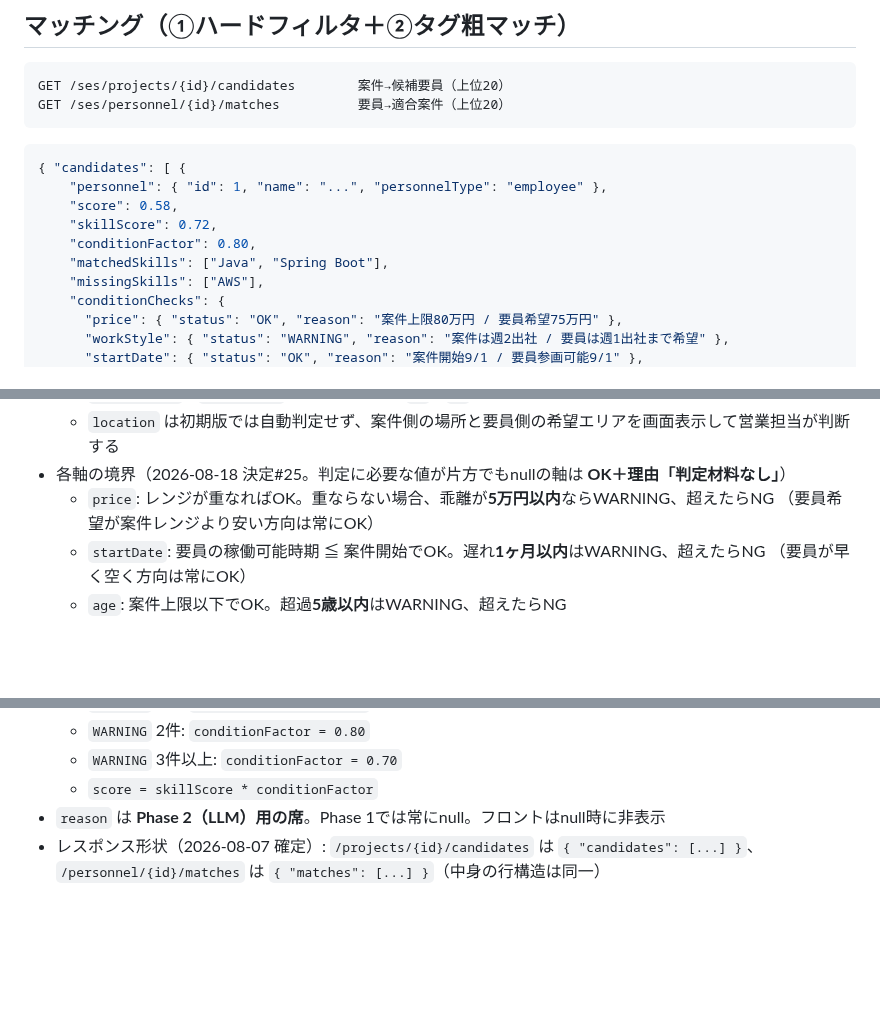
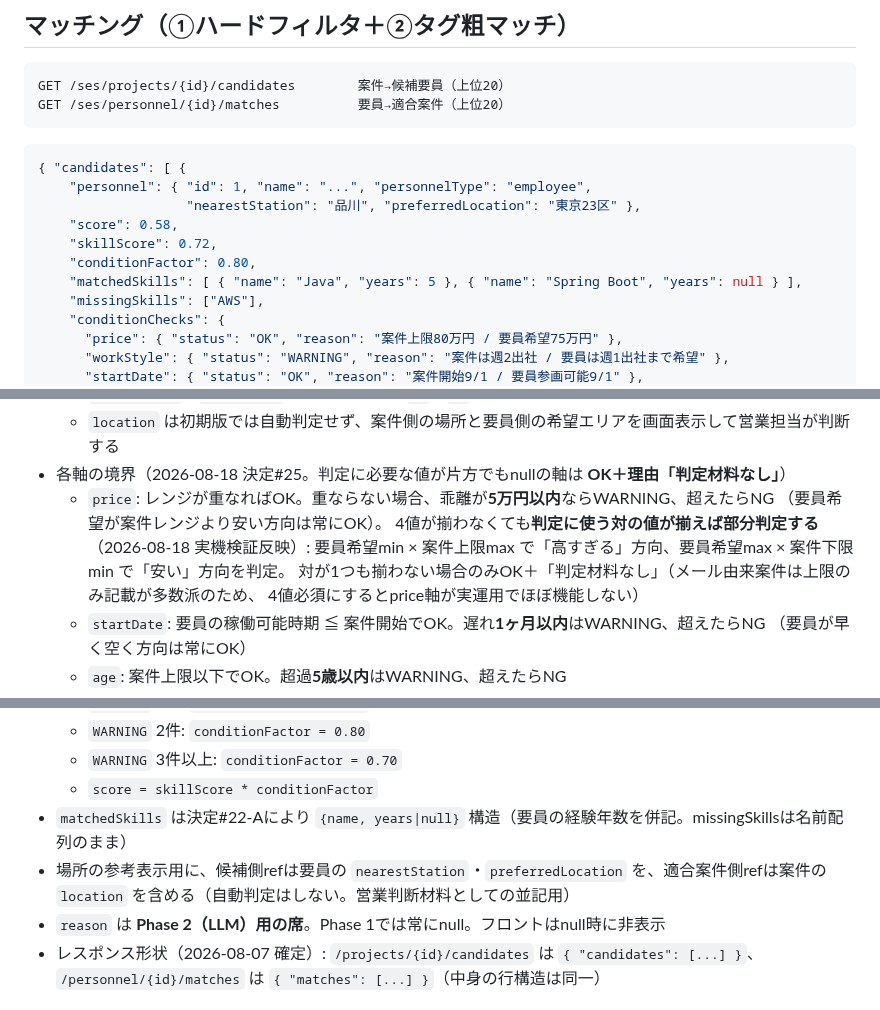
Before and after one commit to 2way-adachi/2way-ses-system, a Markdown page: docs/design/phase1-api-contract.md, 3 parts joined by grey strips. Drawn GitHub-style; blank space fills up the shorter version.

Commit message:
docs: 決定#25の実装完了を反映（単価部分判定・matchedSkills構造・ref場所情報・実装現状更新）
Co-Authored-By: Claude Fable 5 <noreply@anthropic.com>

````diff
--- a/docs/design/phase1-api-contract.md
+++ b/docs/design/phase1-api-contract.md
@@ -57,11 +57,12 @@ GET /ses/personnel/{id}/matches          要員→適合案件（上位20）
 
 ```json
 { "candidates": [ {
-    "personnel": { "id": 1, "name": "...", "personnelType": "employee" },
+    "personnel": { "id": 1, "name": "...", "personnelType": "employee",
+                   "nearestStation": "品川", "preferredLocation": "東京23区" },
     "score": 0.58,
     "skillScore": 0.72,
     "conditionFactor": 0.80,
-    "matchedSkills": ["Java", "Spring Boot"],
+    "matchedSkills": [ { "name": "Java", "years": 5 }, { "name": "Spring Boot", "years": null } ],
     "missingSkills": ["AWS"],
     "conditionChecks": {
       "price": { "status": "OK", "reason": "案件上限80万円 / 要員希望75万円" },
@@ -87,7 +88,11 @@ GET /ses/personnel/{id}/matches          要員→適合案件（上位20）
   - `location` は初期版では自動判定せず、案件側の場所と要員側の希望エリアを画面表示して営業担当が判断する
 - 各軸の境界（2026-08-18 決定#25。判定に必要な値が片方でもnullの軸は **OK＋理由「判定材料なし」**）
   - `price`: レンジが重なればOK。重ならない場合、乖離が**5万円以内**ならWARNING、超えたらNG
-    （要員希望が案件レンジより安い方向は常にOK）
+    （要員希望が案件レンジより安い方向は常にOK）。
+    4値が揃わなくても**判定に使う対の値が揃えば部分判定する**（2026-08-18 実機検証反映）:
+    要員希望min × 案件上限max で「高すぎる」方向、要員希望max × 案件下限min で「安い」方向を判定。
+    対が1つも揃わない場合のみOK＋「判定材料なし」（メール由来案件は上限のみ記載が多数派のため、
+    4値必須にするとprice軸が実運用でほぼ機能しない）
   - `startDate`: 要員の稼働可能時期 ≦ 案件開始でOK。遅れ**1ヶ月以内**はWARNING、超えたらNG
     （要員が早く空く方向は常にOK）
   - `age`: 案件上限以下でOK。超過**5歳以内**はWARNING、超えたらNG
@@ -107,6 +112,9 @@ GET /ses/personnel/{id}/matches          要員→適合案件（上位20）
   - `WARNING` 2件: `conditionFactor = 0.80`
   - `WARNING` 3件以上: `conditionFactor = 0.70`
   - `score = skillScore * conditionFactor`
+- `matchedSkills` は決定#22-Aにより `{name, years|null}` 構造（要員の経験年数を併記。missingSkillsは名前配列のまま）
+- 場所の参考表示用に、候補側refは要員の `nearestStation`・`preferredLocation` を、適合案件側refは案件の
+  `location` を含める（自動判定はしない。営業判断材料としての並記用）
 - `reason` は **Phase 2（LLM）用の席**。Phase 1では常にnull。フロントはnull時に非表示
 - レスポンス形状（2026-08-07 確定）: `/projects/{id}/candidates` は `{ "candidates": [...] }`、
   `/personnel/{id}/matches` は `{ "matches": [...] }`（中身の行構造は同一）
````
Also changed, not shown: docs/development/decision-log.md (+1 -1 lines), docs/development/implementation-status.md (+15 -9 lines).
